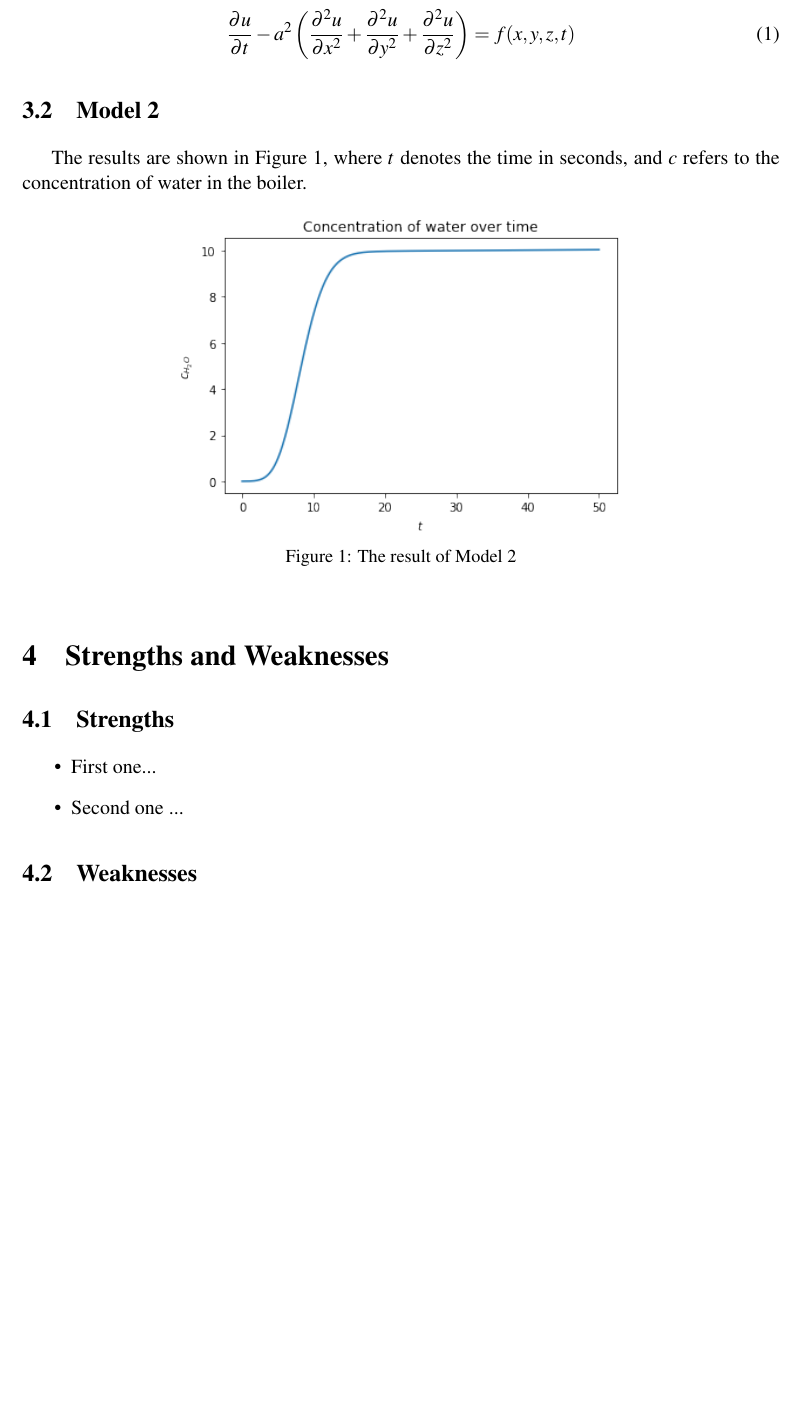
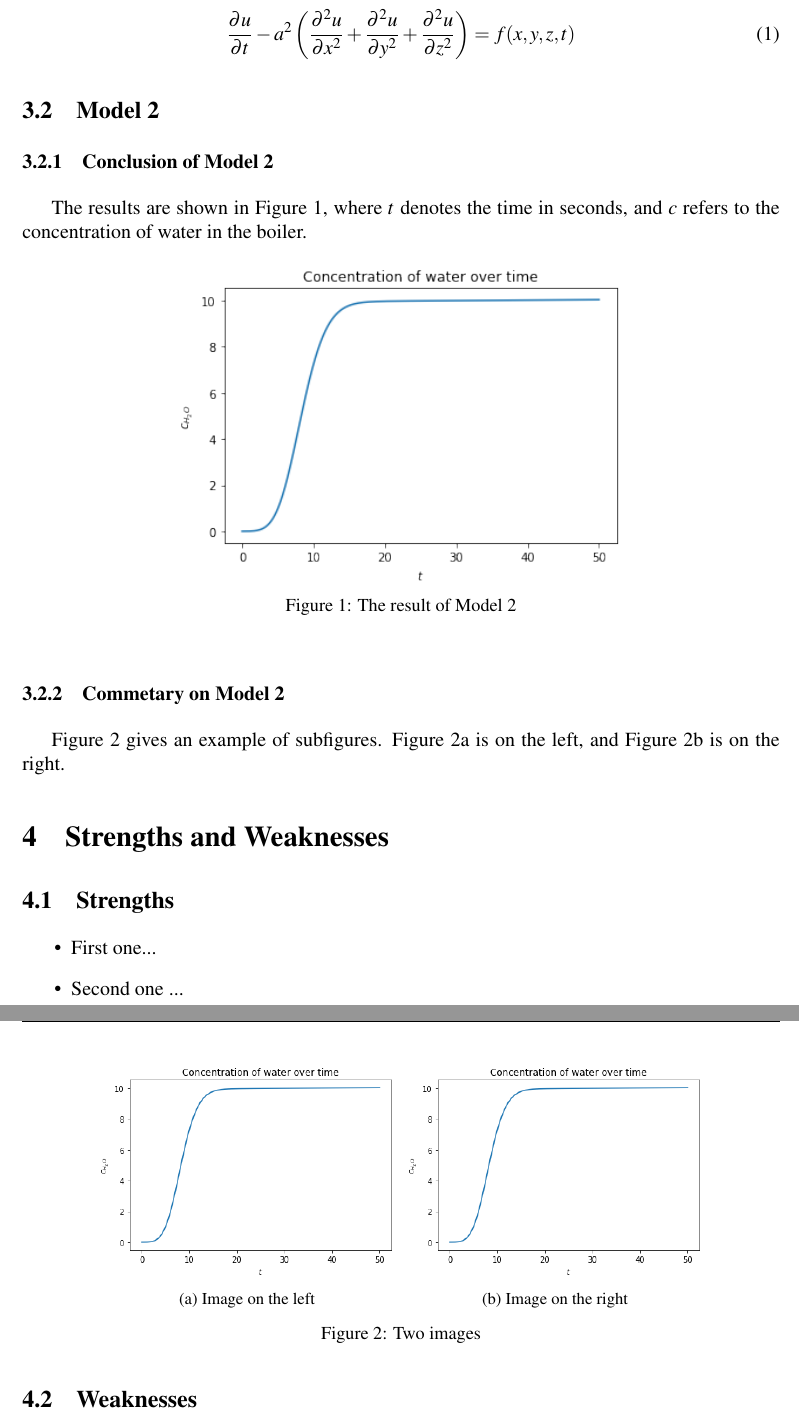
Before and after one commit to xjtu-blacksmith/easymcm, a LaTeX paper (PAPER.tex, which reads easymcm.sty): part of page 4 of 6 before the commit and two parts of pages 4 and 5 of 7 after it, the two joined at a grey line, cut so that both start at the same text, the shorter picture padded with empty space. Compiled offline with pdfLaTeX.

Commit message:
add: subfigure with example

```diff
--- a/PAPER.tex
+++ b/PAPER.tex
@@ -91,12 +91,33 @@ The detail can be described by equation \eqref{eq:heat}:
 \end{equation}
 
 \subsection{Model 2}
+\subsubsection{Conclusion of Model 2}
 The results are shown in Figure \ref{fig:result}, where $t$ denotes the time in seconds, and $c$ refers to the concentration of water in the boiler.
 
 \begin{figure}[htbp]
 \centering
 \includegraphics[width=.6\textwidth]{water.png}
 \caption{The result of Model 2}\label{fig:result}
+\end{figure}
+
+\subsubsection{Commetary on Model 2}
+
+Figure \ref{fig:subfigures} gives an example of subfigures. Figure \ref{subfig:left} is on the left, and Figure \ref{subfig:right} is on the right.
+
+% 子图（多图并列）示例，更多用法请参考 subfigure 宏包文档
+% 如果您只希望几张图并列，不需要额外的 caption，那么在 figure 环境中
+% 连续插入总宽度不超过 \textwidth 的多个 \includegraphics 命令即可
+\begin{figure}[htbp]
+\centering
+\begin{subfigure}[b]{.4\textwidth}
+\includegraphics[width=\textwidth]{water.png}
+\caption{Image on the left}\label{subfig:left}
+\end{subfigure}
+\begin{subfigure}[b]{.4\textwidth}
+\includegraphics[width=\textwidth]{water.png}
+\caption{Image on the right}\label{subfig:right}
+\end{subfigure}
+\caption{Two images}\label{fig:subfigures}
 \end{figure}
 
 \section{Strengths and Weaknesses}
--- a/easymcm.sty
+++ b/easymcm.sty
@@ -70,6 +70,7 @@
 
 % 书签，插图和交叉引用的设置
 \RequirePackage{graphicx}  % 插图
+\RequirePackage{subcaption}  % 子图
 \RequirePackage{flafter}  % 引用该宏包可避免图片在引用它的正文之前出现
 \RequirePackage{ifpdf}  % 判断是否在运行 pdftex
 \ifpdf%
```
